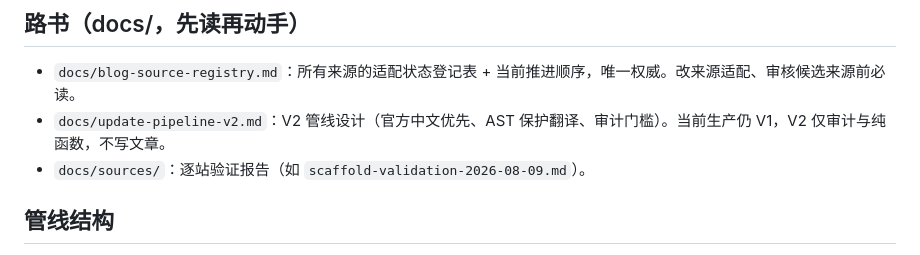
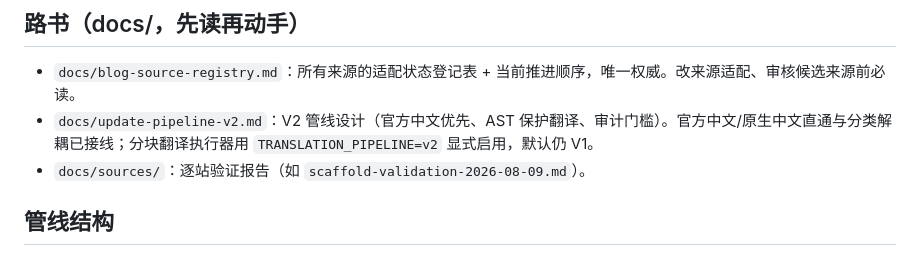
Before and after one commit to Ttungx/Blogs-Wiki, a Markdown page: AGENTS.md, the part around the change. GitHub-like rendering.

```diff
--- a/AGENTS.md
+++ b/AGENTS.md
@@ -29,7 +29,7 @@ env 由 npm scripts 经 `--env-file-if-exists=.env` 加载；直接 `tsx` 跑脚
 ## 路书（docs/，先读再动手）
 
 - `docs/blog-source-registry.md`：所有来源的适配状态登记表 + 当前推进顺序，唯一权威。改来源适配、审核候选来源前必读。
-- `docs/update-pipeline-v2.md`：V2 管线设计（官方中文优先、AST 保护翻译、审计门槛）。当前生产仍 V1，V2 仅审计与纯函数，不写文章。
+- `docs/update-pipeline-v2.md`：V2 管线设计（官方中文优先、AST 保护翻译、审计门槛）。官方中文/原生中文直通与分类解耦已接线；分块翻译执行器用 `TRANSLATION_PIPELINE=v2` 显式启用，默认仍 V1。
 - `docs/sources/`：逐站验证报告（如 `scaffold-validation-2026-08-09.md`）。
 
 ## 管线结构
```
Also changed, not shown: docs/blog-source-registry.md (+32 -29 lines), docs/update-pipeline-v2.md (+13 -5 lines).
